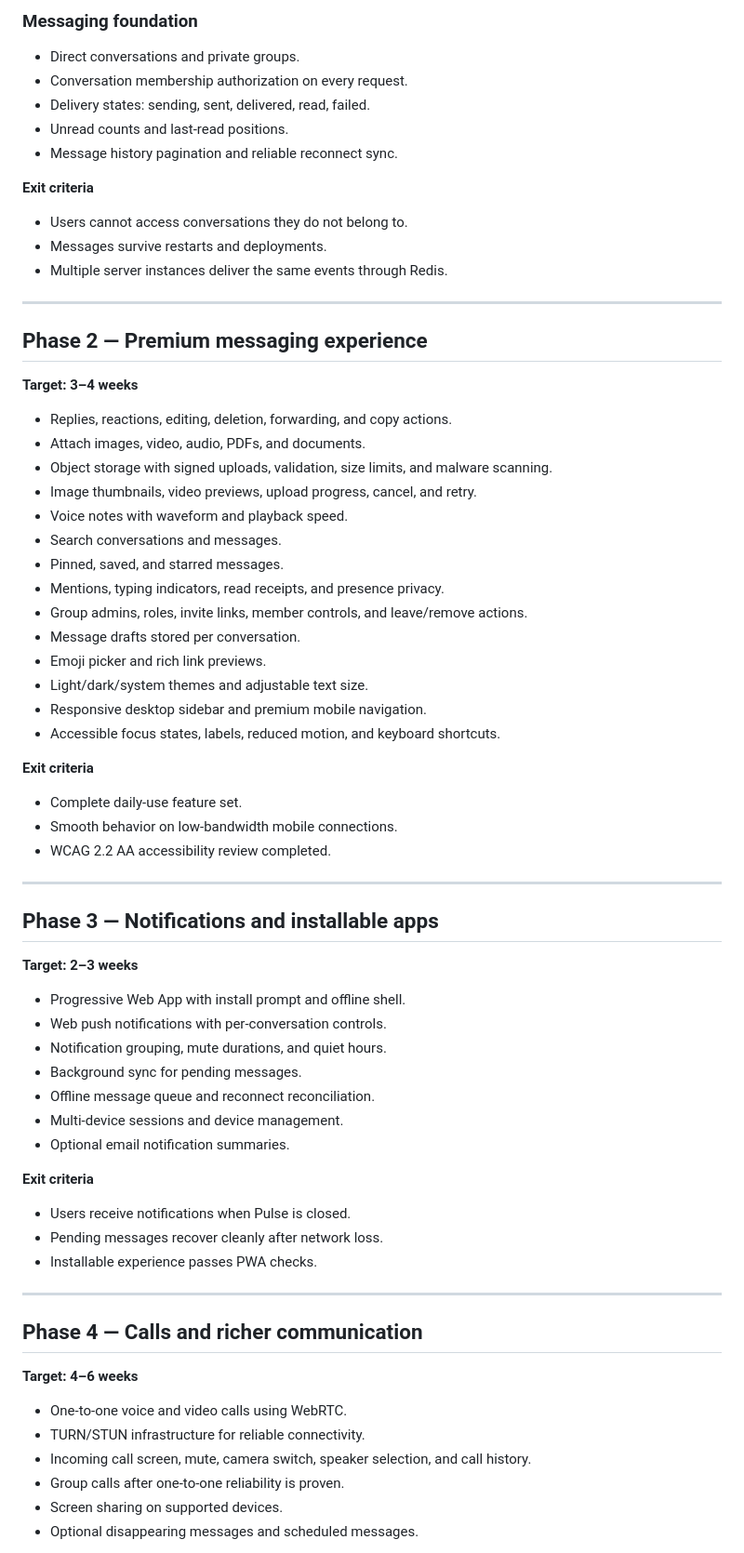
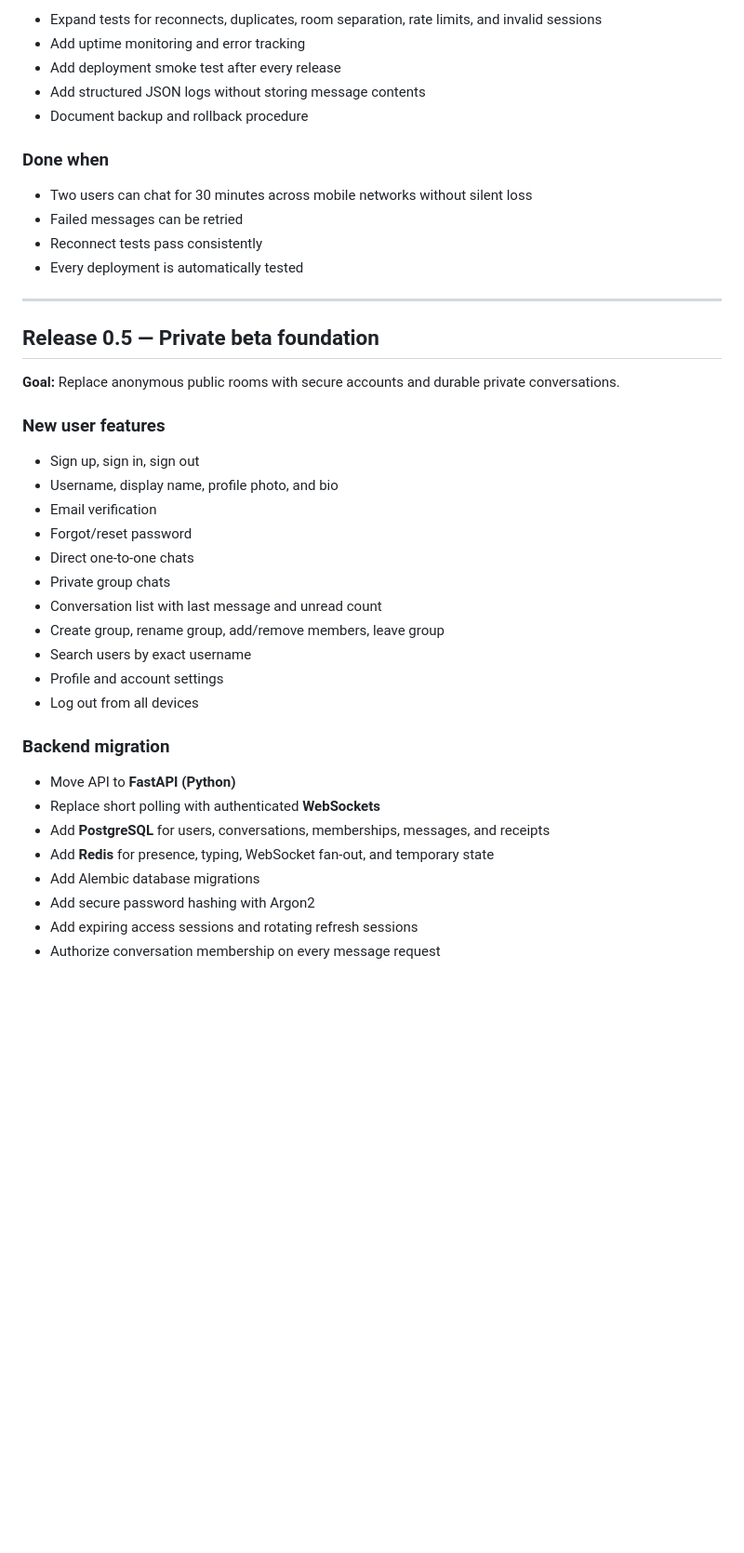
Before and after one commit to Sangmesh777/pulse-messenger, a Markdown page: ROADMAP.md, the part around one of its changes. Shown at 93% size. Rendered like a GitHub page; blank space fills up the shorter version.

```diff
--- a/ROADMAP.md
+++ b/ROADMAP.md
@@ -61,75 +80,45 @@ Build Pulse into a fast, private, polished messenger for one-to-one conversation
 
-### Messaging foundation
+- Expand tests for reconnects, duplicates, room separation, rate limits, and invalid sessions
+- Add uptime monitoring and error tracking
+- Add deployment smoke test after every release
+- Add structured JSON logs without storing message contents
+- Document backup and rollback procedure
 
-- Direct conversations and private groups.
-- Conversation membership authorization on every request.
-- Delivery states: sending, sent, delivered, read, failed.
-- Unread counts and last-read positions.
-- Message history pagination and reliable reconnect sync.
+### Done when
 
-**Exit criteria**
-
-- Users cannot access conversations they do not belong to.
-- Messages survive restarts and deployments.
-- Multiple server instances deliver the same events through Redis.
+- Two users can chat for 30 minutes across mobile networks without silent loss
+- Failed messages can be retried
+- Reconnect tests pass consistently
+- Every deployment is automatically tested
 
 ---
 
-## Phase 2 — Premium messaging experience
+## Release 0.5 — Private beta foundation
 
-**Target: 3–4 weeks**
+**Goal:** Replace anonymous public rooms with secure accounts and durable private conversations.
 
-- Replies, reactions, editing, deletion, forwarding, and copy actions.
-- Attach images, video, audio, PDFs, and documents.
-- Object storage with signed uploads, validation, size limits, and malware scanning.
-- Image thumbnails, video previews, upload progress, cancel, and retry.
-- Voice notes with waveform and playback speed.
-- Search conversations and messages.
-- Pinned, saved, and starred messages.
-- Mentions, typing indicators, read receipts, and presence privacy.
-- Group admins, roles, invite links, member controls, and leave/remove actions.
-- Message drafts stored per conversation.
-- Emoji picker and rich link previews.
-- Light/dark/system themes and adjustable text size.
-- Responsive desktop sidebar and premium mobile navigation.
-- Accessible focus states, labels, reduced motion, and keyboard shortcuts.
+### New user features
 
-**Exit criteria**
+- Sign up, sign in, sign out
+- Username, display name, profile photo, and bio
+- Email verification
+- Forgot/reset password
+- Direct one-to-one chats
+- Private group chats
+- Conversation list with last message and unread count
+- Create group, rename group, add/remove members, leave group
+- Search users by exact username
+- Profile and account settings
+- Log out from all devices
 
-- Complete daily-use feature set.
-- Smooth behavior on low-bandwidth mobile connections.
-- WCAG 2.2 AA accessibility review completed.
+### Backend migration
 
----
+- Move API to **FastAPI (Python)**
+- Replace short polling with authenticated **WebSockets**
+- Add **PostgreSQL** for users, conversations, memberships, messages, and receipts
+- Add **Redis** for presence, typing, WebSocket fan-out, and temporary state
+- Add Alembic database migrations
+- Add secure password hashing with Argon2
+- Add expiring access sessions and rotating refresh sessions
+- Authorize conversation membership on every message request
 
-## Phase 3 — Notifications and installable apps
-
-**Target: 2–3 weeks**
-
-- Progressive Web App with install prompt and offline shell.
-- Web push notifications with per-conversation controls.
-- Notification grouping, mute durations, and quiet hours.
-- Background sync for pending messages.
-- Offline message queue and reconnect reconciliation.
-- Multi-device sessions and device management.
-- Optional email notification summaries.
-
-**Exit criteria**
-
-- Users receive notifications when Pulse is closed.
-- Pending messages recover cleanly after network loss.
-- Installable experience passes PWA checks.
-
----
-
-## Phase 4 — Calls and richer communication
-
-**Target: 4–6 weeks**
-
-- One-to-one voice and video calls using WebRTC.
-- TURN/STUN infrastructure for reliable connectivity.
-- Incoming call screen, mute, camera switch, speaker selection, and call history.
-- Group calls after one-to-one reliability is proven.
-- Screen sharing on supported devices.
-- Optional disappearing messages and scheduled messages.
-
```
Also changed, not shown: other parts of ROADMAP.md (+390 -154 lines).
